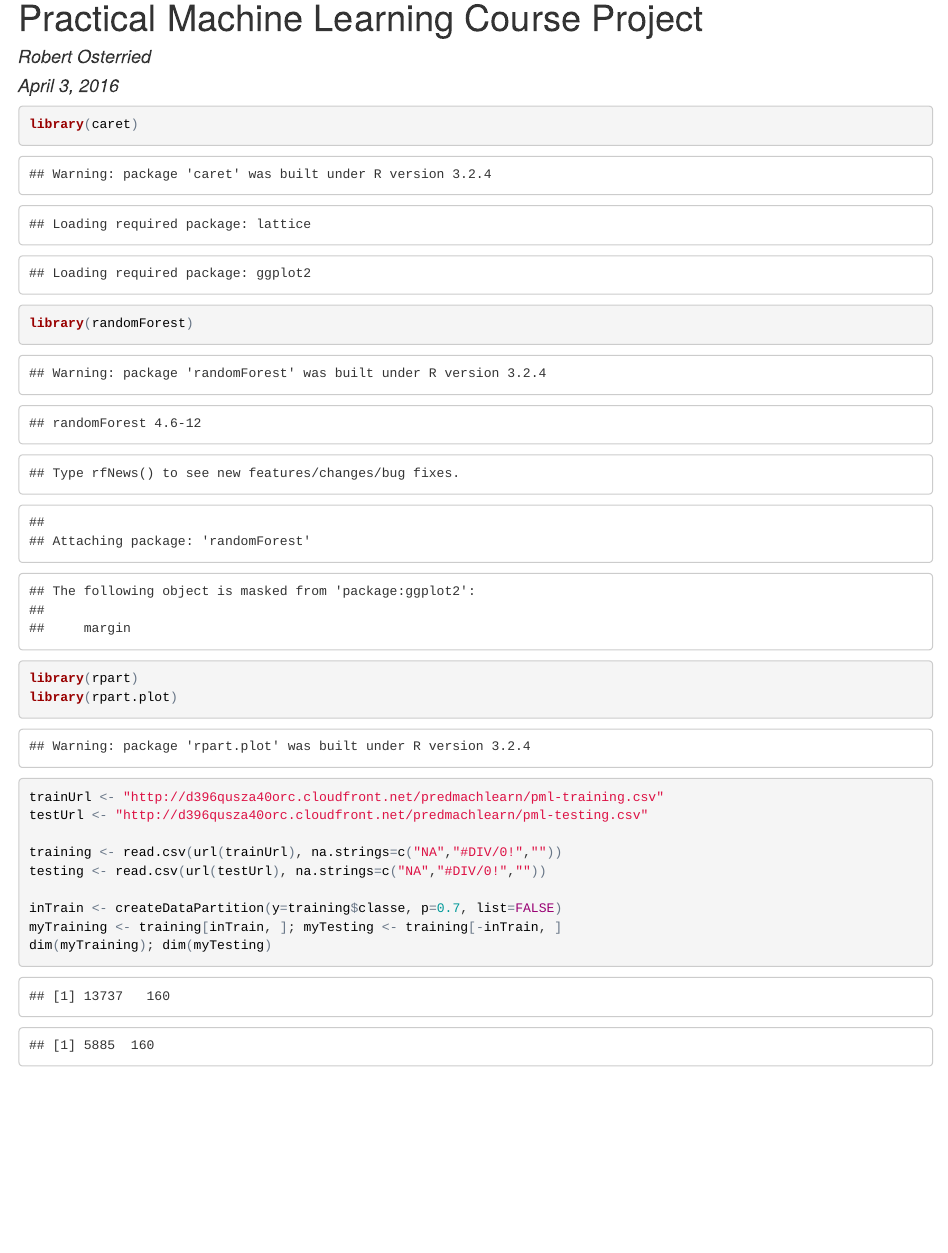
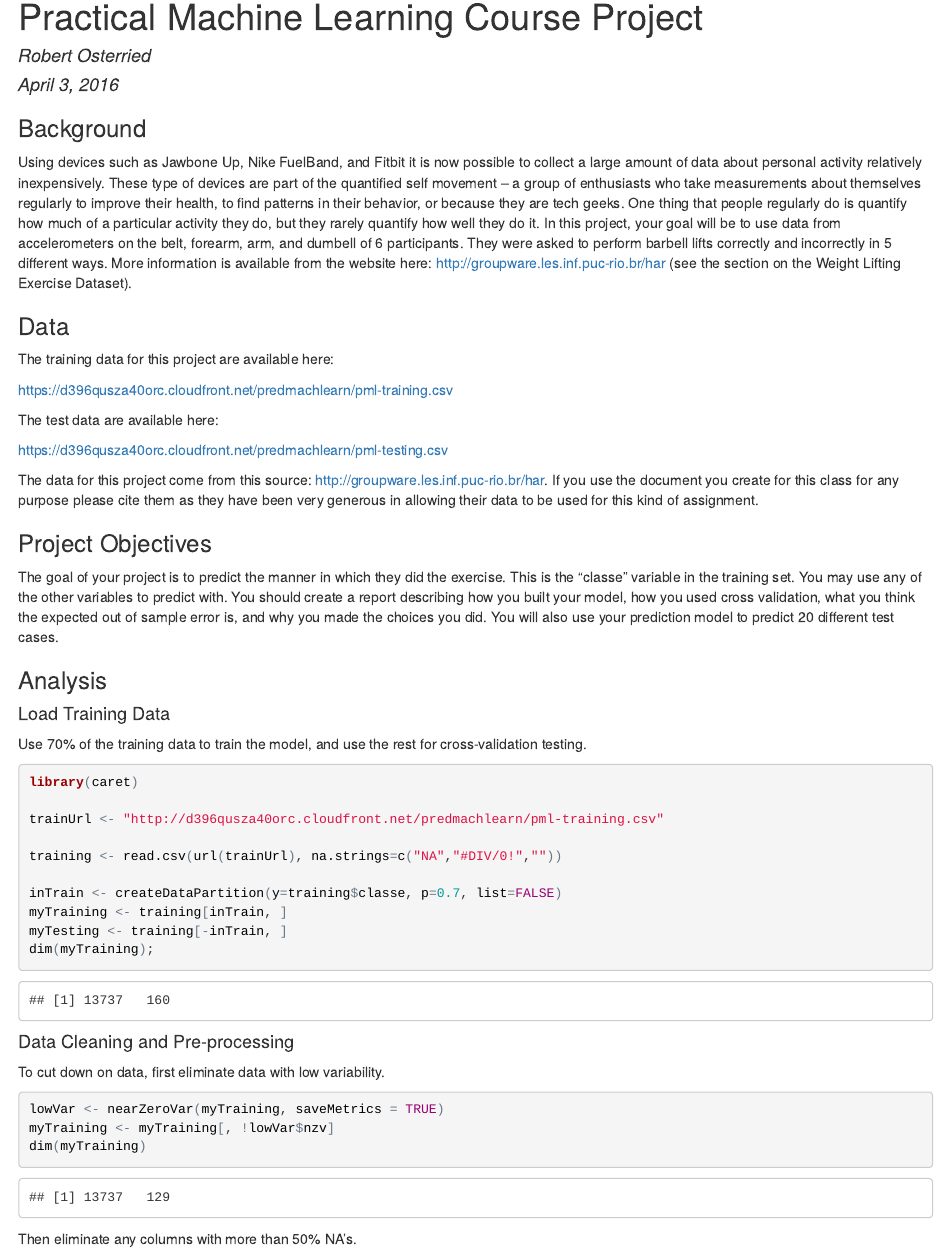
Before and after one commit to roster1972/practicalmachinelearning, an R Markdown document (index.Rmd): the page in a window 1100 px wide, from its top. The pictures show the output file index.html that the author committed with the source, opened offline.

Commit message:
Final commit.

````diff
--- a/index.Rmd
+++ b/index.Rmd
@@ -7,10 +7,53 @@ output:
     keep_md: true
 ---
 
-```{r, echo=TRUE}
+### Background
+
+Using devices such as Jawbone Up, Nike FuelBand, and Fitbit it is now possible to collect a large amount of data about personal activity relatively inexpensively. These type of devices are part of the quantified self movement – a group of enthusiasts who take measurements about themselves regularly to improve their health, to find patterns in their behavior, or because they are tech geeks. One thing that people regularly do is quantify how much of a particular activity they do, but they rarely quantify how well they do it. In this project, your goal will be to use data from accelerometers on the belt, forearm, arm, and dumbell of 6 participants. They were asked to perform barbell lifts correctly and incorrectly in 5 different ways. More information is available from the website here: http://groupware.les.inf.puc-rio.br/har (see the section on the Weight Lifting Exercise Dataset).
+
+### Data
+
+The training data for this project are available here:
+
+https://d396qusza40orc.cloudfront.net/predmachlearn/pml-training.csv
+
+The test data are available here:
+
+https://d396qusza40orc.cloudfront.net/predmachlearn/pml-testing.csv
+
+The data for this project come from this source: http://groupware.les.inf.puc-rio.br/har. If you use the document you create for this class for any purpose please cite them as they have been very generous in allowing their data to be used for this kind of assignment.
+
+### Project Objectives
+
+The goal of your project is to predict the manner in which they did the exercise. This is the “classe” variable in the training set. You may use any of the other variables to predict with. You should create a report describing how you built your model, how you used cross validation, what you think the expected out of sample error is, and why you made the choices you did. You will also use your prediction model to predict 20 different test cases.
+
+### Analysis
+
+#### Load Training Data
+
+Use 70% of the training data to train the model, and use the rest for cross-validation testing.
+
+```{r, echo=TRUE, cache = TRUE}
+
 library(caret)
-library(randomForest)
-library(rpart)
-library(rpart.plot)
 
 trainUrl <- "http://d396qusza40orc.cloudfront.net/predmachlearn/pml-training.csv"
+
+training <- read.csv(url(trainUrl), na.strings=c("NA","#DIV/0!",""))
+
+inTrain <- createDataPartition(y=training$classe, p=0.7, list=FALSE)
+myTraining <- training[inTrain, ]
+myTesting <- training[-inTrain, ]
+dim(myTraining);
+```
+
+#### Data Cleaning and Pre-processing
+
+To cut down on data, first eliminate data with low variability.
+```{r, echo=TRUE, cache = TRUE}
+lowVar <- nearZeroVar(myTraining, saveMetrics = TRUE)
+myTraining <- myTraining[, !lowVar$nzv]
+dim(myTraining)
+```
+Then eliminate any columns with more than 50% NA's.
+```{r, echo=TRUE, cache = TRUE}
@@ -16,0 +63,4 @@ trainUrl <- "http://d396qusza40orc.cloudfront.net/predmachlearn/pml-training.csv
+dim(myTraining)
+```
+Use the same columns for myTesting.
+```{r, echo=TRUE, cache = TRUE}
@@ -17,8 +72,25 @@ trainUrl <- "http://d396qusza40orc.cloudfront.net/predmachlearn/pml-training.csv
+```{r, echo=TRUE, cache = TRUE}
+library(randomForest)
+
+randForstModel <- randomForest(classe ~. , data=myTraining, method="class")
+```
+
+Predict the in-sample error.
+```{r, echo=TRUE, cache = TRUE}
+predictions <- predict(randForstModel, myTesting, type = "class")
+```
+
+Test results with a confusion matrix.
+```{r, echo=TRUE, cache = TRUE}
+confusionMatrix(predictions, myTesting$classe)
+```
+
+### Predictions for Test Data
+
+Load the test data, and select the same columns as above.
+```{r, echo=TRUE, cache = TRUE}
+
 testUrl <- "http://d396qusza40orc.cloudfront.net/predmachlearn/pml-testing.csv"
 
-training <- read.csv(url(trainUrl), na.strings=c("NA","#DIV/0!",""))
 testing <- read.csv(url(testUrl), na.strings=c("NA","#DIV/0!",""))
 
-inTrain <- createDataPartition(y=training$classe, p=0.7, list=FALSE)
-myTraining <- training[inTrain, ]; myTesting <- training[-inTrain, ]
-dim(myTraining); dim(myTesting)
@@ -25,0 +105 @@ dim(myTraining); dim(myTesting)
+```{r, echo=TRUE, cache = TRUE}
````
Also changed, not shown: index.html, index.md, index.Rmd (19 more changed lines).
